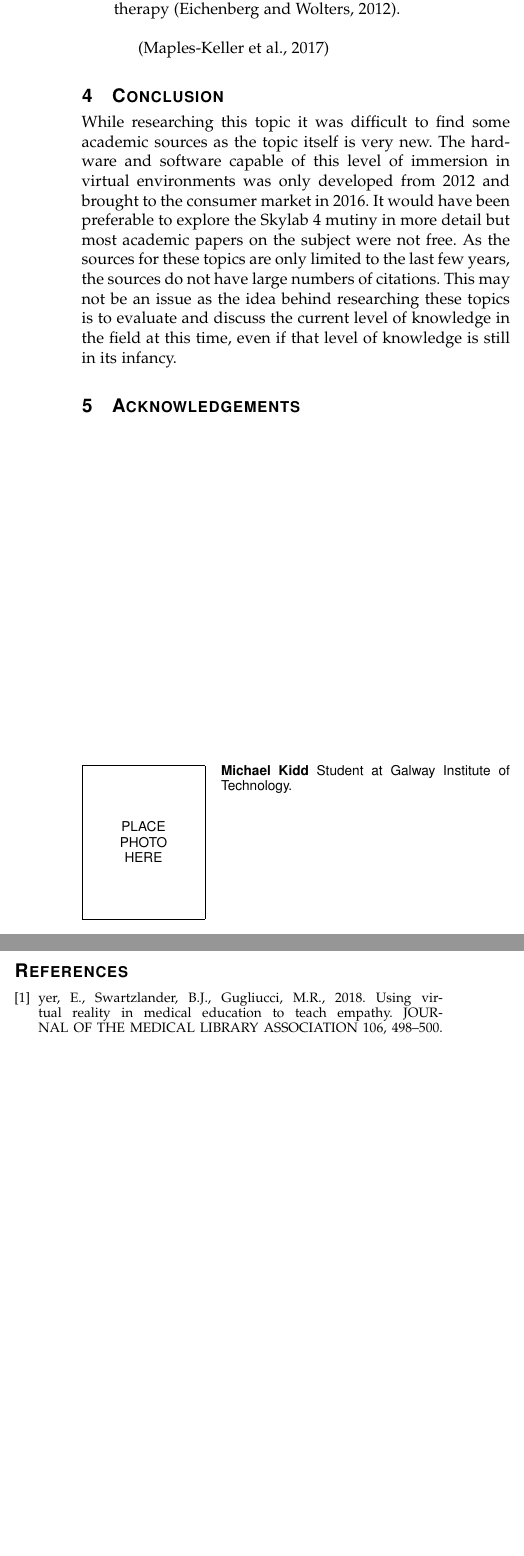
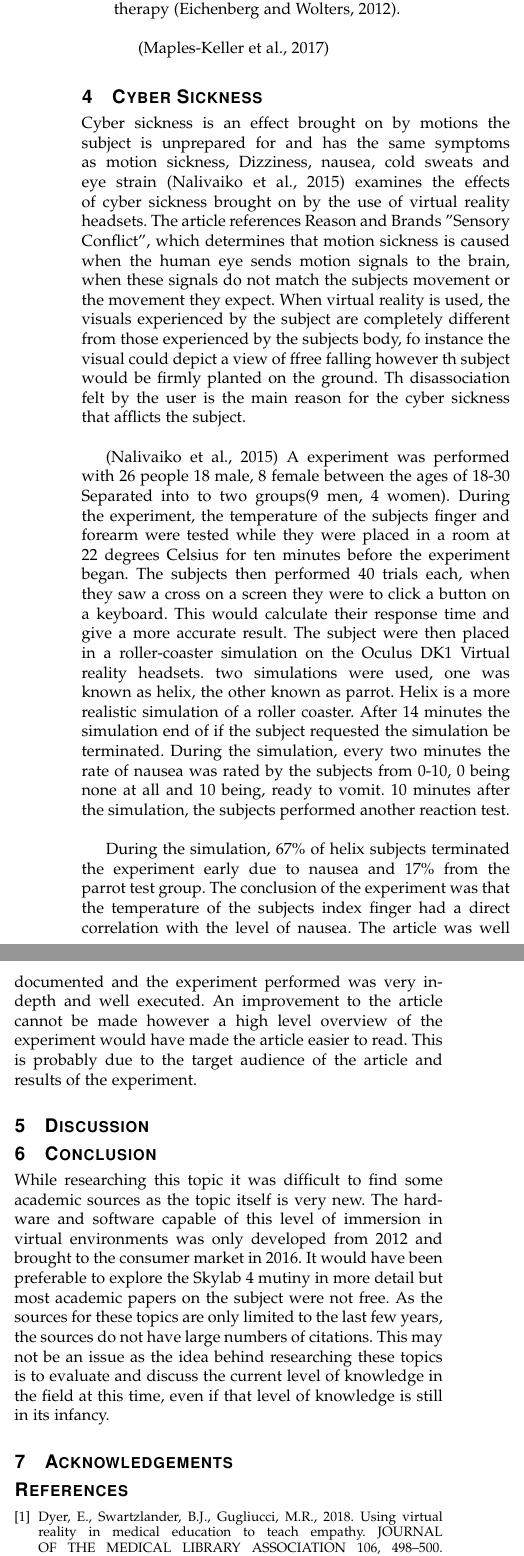
Before and after one commit to Michael-Kidd/4th-Year---Reasearch-Methods, a LaTeX paper (G00236920_LitReview.tex): two parts of the columns of page 3 of 3 before the commit and two parts of the columns of page 3 of 4 after it, joined at a grey line, cut so that both start at the same text, the shorter picture padded with empty space. The pictures show the PDF file G00236920_LitReview.pdf that the author committed with the source.

Commit message:
updating

```diff
--- a/G00236920_LitReview.tex
+++ b/G00236920_LitReview.tex
@@ -77,22 +77,20 @@
 		 (Maples-Keller et al., 2017)
 	\end{quotation}
 
+\section{Cyber Sickness}
+Cyber sickness is an effect brought on by motions the subject is unprepared for and has the same symptoms as motion sickness, Dizziness, nausea, cold sweats and eye strain (Nalivaiko et al., 2015) examines the effects of cyber sickness brought on by the use of virtual reality headsets. The article references Reason and Brands "Sensory Conflict", which determines that motion sickness is caused when the human eye sends motion signals to the brain, when these signals do not match the subjects movement or the movement they expect. When virtual reality is used, the visuals experienced by the subject are completely different from those experienced by the subjects body, fo instance the visual could depict a view of ffree falling however th subject would be firmly planted on the ground. Th disassociation felt by the user is the main reason for the cyber sickness that afflicts the subject. \newline
+
+(Nalivaiko et al., 2015) A experiment was performed with 26 people 18 male, 8 female between the ages of 18-30 Separated into to two groups(9 men, 4 women). During the experiment, the temperature of the subjects finger and forearm were tested while they were placed in a room at 22 degrees Celsius for ten minutes before the experiment began. The subjects then performed 40 trials each, when they saw a cross on a screen they were to click a button on a keyboard. This would calculate their response time and give a more accurate result. The subject were then placed in a roller-coaster simulation on the Oculus DK1 Virtual reality headsets. two simulations were used, one was known as helix, the other known as parrot. Helix is a more realistic simulation of a roller coaster. After 14 minutes the simulation end of if the subject requested the simulation be terminated. During the simulation, every two minutes the rate of nausea was rated by the subjects from 0-10, 0 being none at all and 10 being, ready to vomit. 10 minutes after the simulation, the subjects performed another reaction test.\newline
+
+During the simulation, 67\% of helix subjects terminated the experiment early due to nausea and 17\% from the parrot test group. The conclusion of the experiment was that the temperature of the subjects index finger had a direct correlation with the level of nausea. The article was well documented and the experiment performed was very in-depth and well executed. An improvement to the article cannot be made however a high level overview of the experiment would have made the article easier to read. This is probably due to the target audience of the article and results of the experiment.
+
+\section{Discussion }
+
 	\section{Conclusion}
 	While researching this topic it was difficult to find some academic sources as the topic itself is very new. The hardware and software capable of this level of immersion in virtual environments was only developed from 2012 and brought to the consumer market in 2016. It would have been preferable to explore the Skylab 4 mutiny in more detail but most academic papers on the subject were not free. As the sources for these topics are only limited to the last few years, the sources do not have large numbers of citations. This may not be an issue as the idea behind researching these topics is to evaluate and discuss the current level of knowledge in the field at this time, even if that level of knowledge is still in its infancy.
 
 	\section{Acknowledgements}
 
 
-	\begin{IEEEbiography}{Michael Kidd}
-	Student at Galway Institute of Technology.
-
-	\end{IEEEbiography}
-
 	\begin{thebibliography}{1}
 
-	\bibitem
-Dyer, E., Swartzlander, B.J., Gugliucci, M.R., 2018. Using virtual reality in medical education to teach empathy. JOURNAL OF THE MEDICAL LIBRARY ASSOCIATION 106, 498–500. https://doi.org/10.5195/jmla.2018.518
-\bibitem
-Fernández-Álvarez, J., Rozental, A., Carlbring, P., Colombo, D., Riva, G., Anderson, P.L., Baños, R.M., Benbow, A.A., Bouchard, S., Bretón-López, J.M., Cárdenas, G., Difede, J., Emmelkamp, P., García-Palacios, A., Guillén, V., Hoffman, H., Kampann, I., Moldovan, R., Mühlberger, A., North, M., Pauli, P., Peñate Castro, W., Quero, S., Tortella-Feliu, M., Wyka, K., Botella, C., 2018. Deterioration rates in Virtual Reality Therapy: An individual patient data level meta-analysis. Journal of Anxiety Disorders. https://doi.org/10.1016/j.janxdis.2018.06.005
-\bibitem
-Ka-Chun Siu, Best, B.J., Jong Wook Kim, Oleynikov, D., Ritter, F.E., Siu, K.-C., Kim, J.W., 2016. Adaptive Virtual Reality Training to Optimize Military Medical Skills Acquisition and Retention. Military Medicine 181, 214–220. https://doi.org/10.7205/MILMED-D-15-00164
@@ -106,7 +97,5 @@ Mohr, D.C., Burns, M.N., Schueller, S.M., Clarke, G., Klinkman, M., 2013. Behavi
-Nalivaiko, E., Davis, S.L., Blackmore, K.L., Vakulin, A., Nesbitt, K.V., 2015. Cybersickness provoked by head-mounted display affects cutaneous vascular tone, heart rate and reaction time. Physiology and Behavior 151, 583–590. https://doi.org/10.1016/j.physbeh.2015.08.043
-\bibitem
-Salamon, N., Grimm, J.M., Horack, J.M., Newton, E.K., 2018. Application of virtual reality for crew mental health in extended-duration space missions. Acta Astronautica 146, 117–122. https://doi.org/10.1016/j.actaastro.2018.02.034
-\bibitem
-Valmaggia, L.R., Latif, L., Kempton, M.J., Rus-Calafell, M., 2016. Virtual reality in the psychological treatment for mental health problems: An systematic review of recent evidence. Psychiatry Research 236, 189–195. https://doi.org/10.1016/j.psychres.2016.01.015
-\bibitem
-Reger GM, Koenen-Woods P, Zetocha K, et al. Randomized controlled trial of prolonged exposure using imaginal exposure vs. virtual reality exposure in active duty soldiers with deployment related post traumatic stress disorder (PTSD). J Consult Clin Psychol. 2016 Advance online publication.
+	\bibitem {}
+Dyer, E., Swartzlander, B.J., Gugliucci, M.R., 2018. Using virtual reality in medical education to teach empathy. JOURNAL OF THE MEDICAL LIBRARY ASSOCIATION 106, 498–500. https://doi.org/10.5195/jmla.2018.518 \newline
+\bibitem {}
+Fernández-Álvarez, J., Rozental, A., Carlbring, P., Colombo, D., Riva, G., Anderson, P.L., Baños, R.M., Benbow, A.A., Bouchard, S., Bretón-López, J.M., Cárdenas, G., Difede, J., Emmelkamp, P., García-Palacios, A., Guillén, V., Hoffman, H., Kampann, I., Moldovan, R., Mühlberger, A., North, M., Pauli, P., Peñate Castro, W., Quero, S., Tortella-Feliu, M., Wyka, K., Botella, C., 2018. Deterioration rates in Virtual Reality Therapy: An individual patient data level meta-analysis. Journal of Anxiety Disorders. https://doi.org/10.1016/j.janxdis.2018.06.005\newline
+\bibitem {}
@@ -113,3 +107,24 @@ Reger GM, Koenen-Woods P, Zetocha K, et al. Randomized controlled trial of prolo
+\bibitem {}
+
+Maples-Keller, J.L., Bunnell, B.E., Kim, S.-J., Rothbaum, B.O., 2017. The Use of Virtual Reality Technology in the Treatment of Anxiety and Other Psychiatric Disorders: Harvard Review of Psychiatry 25, 103–113. https://doi.org/10.1097/HRP.0000000000000138\newline
+\bibitem {}
+
+Mohr, D.C., Burns, M.N., Schueller, S.M., Clarke, G., Klinkman, M., 2013. Behavioral Intervention Technologies: Evidence review and recommendations for future research in mental health. General Hospital Psychiatry 35, 332–338. https://doi.org/10.1016/j.genhosppsych.2013.03.008\newline
+\bibitem {}
+
+Nalivaiko, E., Davis, S.L., Blackmore, K.L., Vakulin, A., Nesbitt, K.V., 2015. Cybersickness provoked by head-mounted display affects cutaneous vascular tone, heart rate and reaction time. Physiology and Behavior 151, 583–590. https://doi.org/10.1016/j.physbeh.2015.08.043\newline
+\bibitem {}
+
+Salamon, N., Grimm, J.M., Horack, J.M., Newton, E.K., 2018. Application of virtual reality for crew mental health in extended-duration space missions. Acta Astronautica 146, 117–122. https://doi.org/10.1016/j.actaastro.2018.02.034\newline
+\bibitem {}
+Valmaggia, L.R., Latif, L., Kempton, M.J., Rus-Calafell, M., 2016. Virtual reality in the psychological treatment for mental health problems: An systematic review of recent evidence. Psychiatry Research 236, 189–195. https://doi.org/10.1016/j.psychres.2016.01.015\newline
+\bibitem {}
+
+Reger GM, Koenen-Woods P, Zetocha K, et al. Randomized controlled trial of prolonged exposure using imaginal exposure vs. virtual reality exposure in active duty soldiers with deployment related post traumatic stress disorder (PTSD). J Consult Clin Psychol. 2016 Advance online publication.\newline
+\bibitem {}
+
+Reason, J.T., 1978. Motion Sickness Adaptation: A Neural Mismatch Model <sup/>. Journal of the Royal Society of Medicine 71, 819–829. https://doi.org/10.1177/014107687807101109\newline
+
 
 	\end{thebibliography}
 
```
Also changed, not shown: G00236920_LitReview.pdf, G00236920_LitReview.tex (18 more changed lines), 3 other files.
